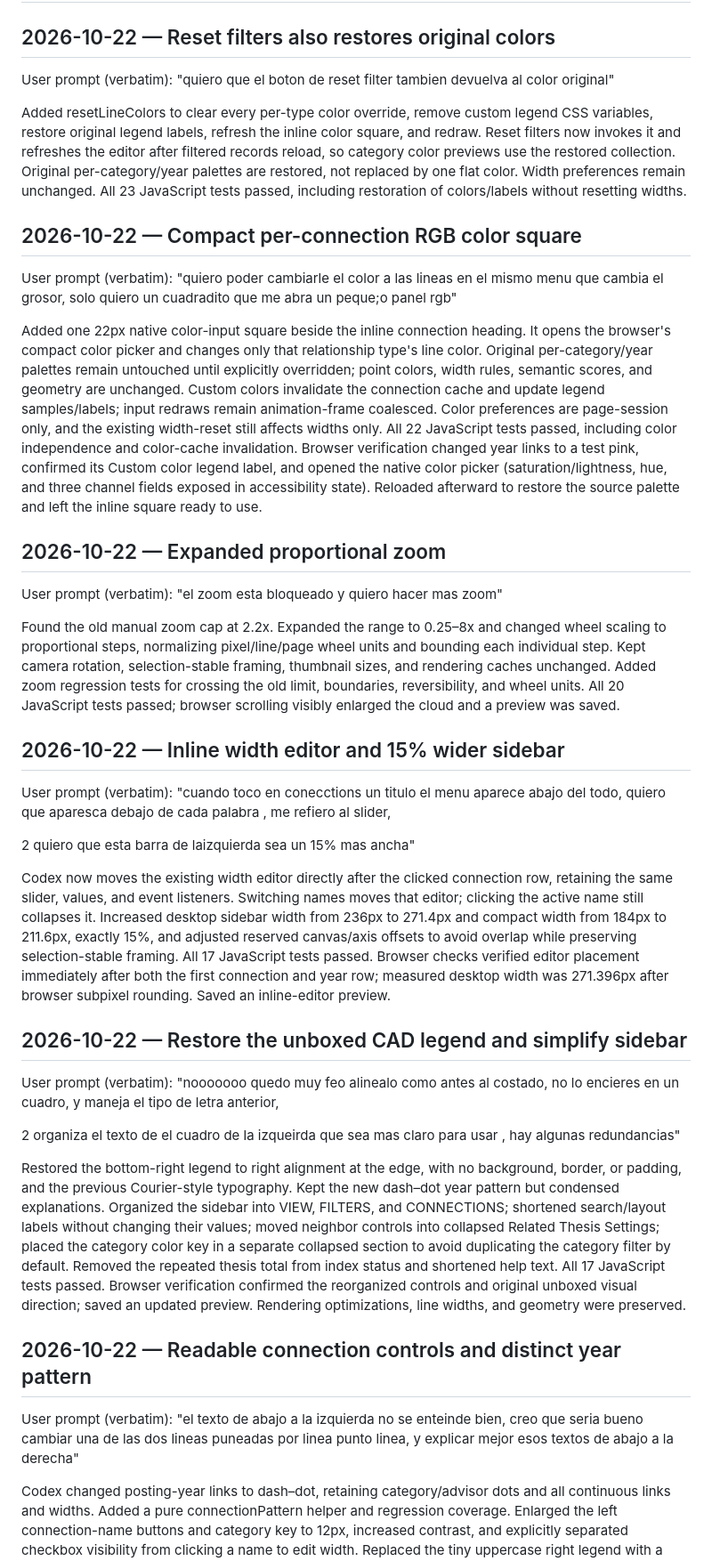
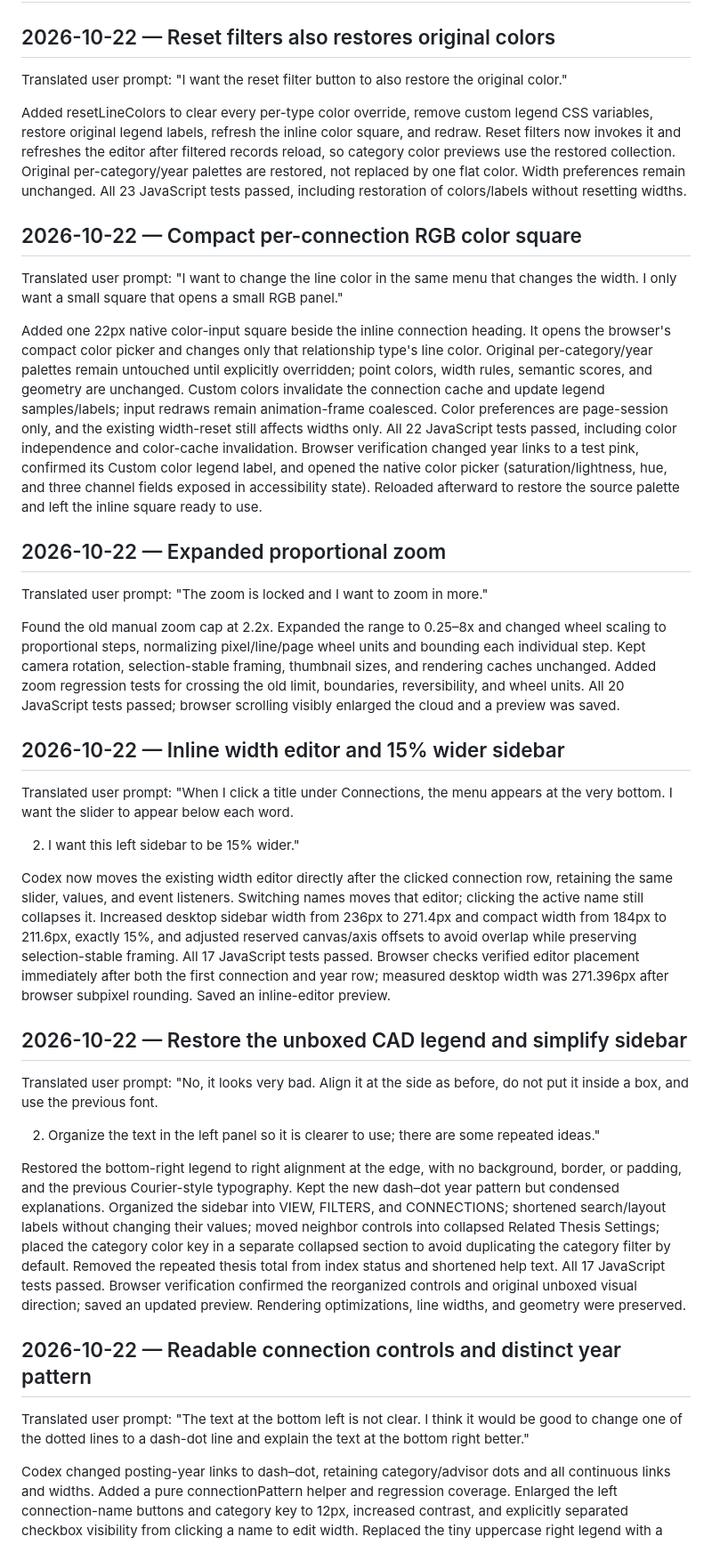
Before and after one commit to diegosecor/114-mscd-thesis-orbit, a Markdown page: prompt_log.md, the part around one of its changes. Shown at 89% size. GitHub-like rendering.

```diff
--- a/prompt_log.md
+++ b/prompt_log.md
@@ -2,41 +2,41 @@
 
 ## 2026-10-22 — Reset filters also restores original colors
 
-User prompt (verbatim): "quiero que el boton de reset filter tambien devuelva al color original"
+Translated user prompt: "I want the reset filter button to also restore the original color."
 
 Added resetLineColors to clear every per-type color override, remove custom legend CSS variables, restore original legend labels, refresh the inline color square, and redraw. Reset filters now invokes it and refreshes the editor after filtered records reload, so category color previews use the restored collection. Original per-category/year palettes are restored, not replaced by one flat color. Width preferences remain unchanged. All 23 JavaScript tests passed, including restoration of colors/labels without resetting widths.
 
 ## 2026-10-22 — Compact per-connection RGB color square
 
-User prompt (verbatim): "quiero poder cambiarle el color a las lineas en el mismo menu que cambia el grosor, solo quiero un cuadradito que me abra un peque;o panel rgb"
+Translated user prompt: "I want to change the line color in the same menu that changes the width. I only want a small square that opens a small RGB panel."
 
 Added one 22px native color-input square beside the inline connection heading. It opens the browser's compact color picker and changes only that relationship type's line color. Original per-category/year palettes remain untouched until explicitly overridden; point colors, width rules, semantic scores, and geometry are unchanged. Custom colors invalidate the connection cache and update legend samples/labels; input redraws remain animation-frame coalesced. Color preferences are page-session only, and the existing width-reset still affects widths only. All 22 JavaScript tests passed, including color independence and color-cache invalidation. Browser verification changed year links to a test pink, confirmed its Custom color legend label, and opened the native color picker (saturation/lightness, hue, and three channel fields exposed in accessibility state). Reloaded afterward to restore the source palette and left the inline square ready to use.
 
 ## 2026-10-22 — Expanded proportional zoom
 
-User prompt (verbatim): "el zoom esta bloqueado y quiero hacer mas zoom"
+Translated user prompt: "The zoom is locked and I want to zoom in more."
 
 Found the old manual zoom cap at 2.2x. Expanded the range to 0.25–8x and changed wheel scaling to proportional steps, normalizing pixel/line/page wheel units and bounding each individual step. Kept camera rotation, selection-stable framing, thumbnail sizes, and rendering caches unchanged. Added zoom regression tests for crossing the old limit, boundaries, reversibility, and wheel units. All 20 JavaScript tests passed; browser scrolling visibly enlarged the cloud and a preview was saved.
 
 ## 2026-10-22 — Inline width editor and 15% wider sidebar
 
-User prompt (verbatim): "cuando toco en conecctions un titulo el menu aparece abajo del todo, quiero que aparesca debajo de cada palabra , me refiero al slider,
+Translated user prompt: "When I click a title under Connections, the menu appears at the very bottom. I want the slider to appear below each word.
 
-2 quiero que esta barra de laizquierda sea un 15% mas ancha"
+2. I want this left sidebar to be 15% wider."
 
 Codex now moves the existing width editor directly after the clicked connection row, retaining the same slider, values, and event listeners. Switching names moves that editor; clicking the active name still collapses it. Increased desktop sidebar width from 236px to 271.4px and compact width from 184px to 211.6px, exactly 15%, and adjusted reserved canvas/axis offsets to avoid overlap while preserving selection-stable framing. All 17 JavaScript tests passed. Browser checks verified editor placement immediately after both the first connection and year row; measured desktop width was 271.396px after browser subpixel rounding. Saved an inline-editor preview.
 
 ## 2026-10-22 — Restore the unboxed CAD legend and simplify sidebar
 
-User prompt (verbatim): "nooooooo quedo muy feo alinealo como antes al costado, no lo encieres en un cuadro, y maneja el tipo de letra anterior,
+Translated user prompt: "No, it looks very bad. Align it at the side as before, do not put it inside a box, and use the previous font.
 
-2 organiza el texto de el cuadro de la izqueirda que sea mas claro para usar , hay algunas redundancias"
+2. Organize the text in the left panel so it is clearer to use; there are some repeated ideas."
 
 Restored the bottom-right legend to right alignment at the edge, with no background, border, or padding, and the previous Courier-style typography. Kept the new dash–dot year pattern but condensed explanations. Organized the sidebar into VIEW, FILTERS, and CONNECTIONS; shortened search/layout labels without changing their values; moved neighbor controls into collapsed Related Thesis Settings; placed the category color key in a separate collapsed section to avoid duplicating the category filter by default. Removed the repeated thesis total from index status and shortened help text. All 17 JavaScript tests passed. Browser verification confirmed the reorganized controls and original unboxed visual direction; saved an updated preview. Rendering optimizations, line widths, and geometry were preserved.
 
 ## 2026-10-22 — Readable connection controls and distinct year pattern
 
-User prompt (verbatim): "el texto de abajo a la izquierda no se enteinde bien, creo que seria bueno cambiar una de las dos lineas puneadas por linea punto linea, y explicar mejor esos textos de abajo a la derecha"
+Translated user prompt: "The text at the bottom left is not clear. I think it would be good to change one of the dotted lines to a dash-dot line and explain the text at the bottom right better."
 
 Codex changed posting-year links to dash–dot, retaining category/advisor dots and all continuous links and widths. Added a pure connectionPattern helper and regression coverage. Enlarged the left connection-name buttons and category key to 12px, increased contrast, and explicitly separated checkbox visibility from clicking a name to edit width. Replaced the tiny uppercase right legend with a readable English explanation panel and matching line samples, including when semantic lines appear, the category/keyword solid exception, shared-advisor links, and the meaning of multiple connections. Semantic thickness is described within its own type, not as research quality. Preserved rendering caches and node geometry. All 17 JavaScript tests passed; browser review confirmed the new labels, dash–dot sample, and working width editor. Saved a screenshot with both explanations visible.
 
```
Also changed, not shown: other parts of prompt_log.md (+41 -41 lines).
